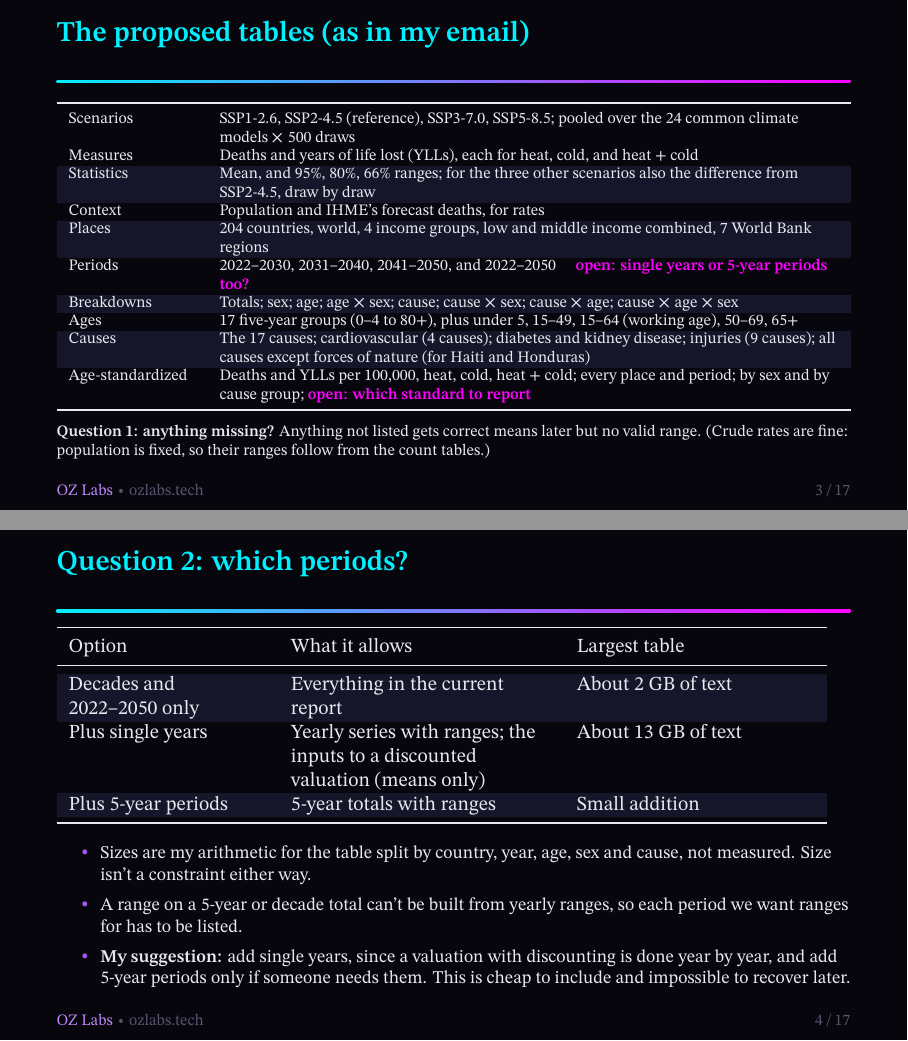
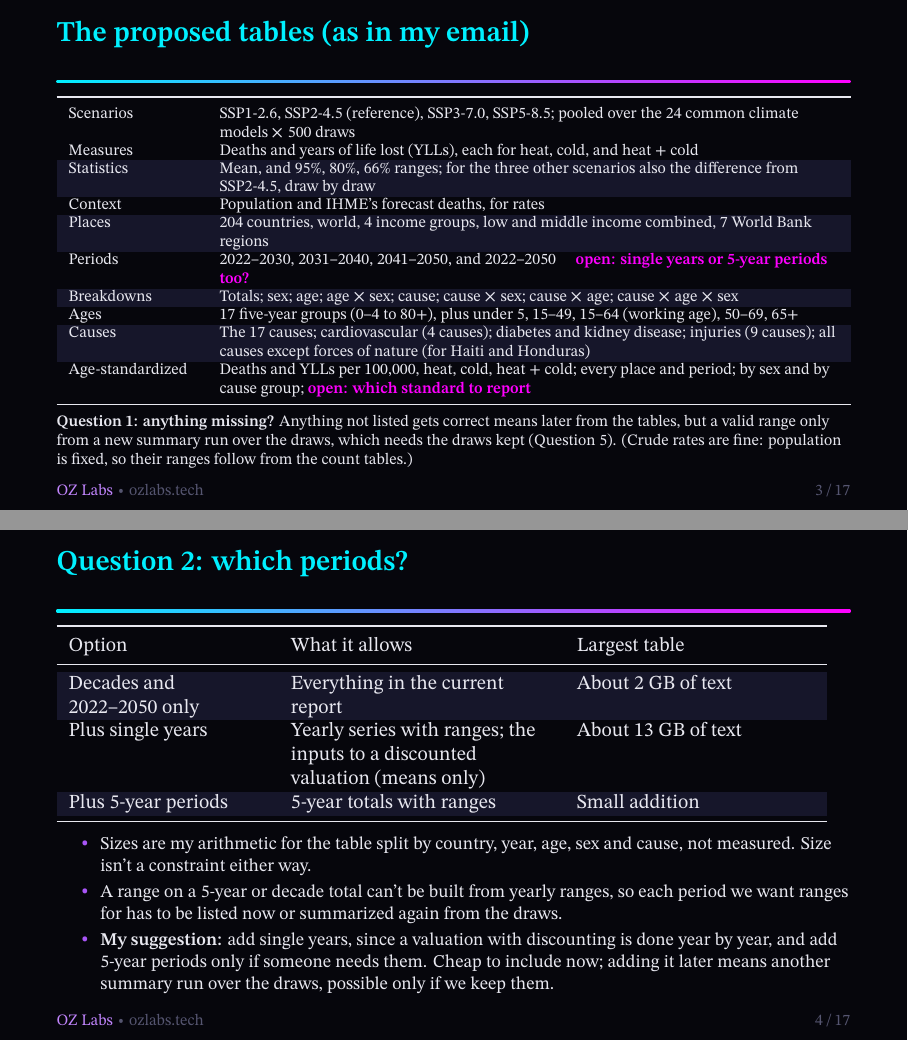
Before and after one commit to aaron-oz/2026-climate-health-burden-projections, LaTeX slides (docs/meetings/team-meeting-2026-11-18-slides.tex): pages 4 and 5 of 18, joined at a grey line. The pictures show the PDF file docs/meetings/team-meeting-2026-11-18-slides.pdf that the author committed with the source.

Commit message:
2026-11-18 deck: anything not in the pass can still get valid ranges later from a new summary run over the draws, if they are kept (was 'impossible to recover')
Co-Authored-By: Claude Opus 5.5 <noreply@anthropic.com>
Claude-Session: https://claude.ai/code/session_01Vw5ay2MsoyMVMwVSoydkYy

```diff
--- a/docs/meetings/team-meeting-2026-11-18-slides.tex
+++ b/docs/meetings/team-meeting-2026-11-18-slides.tex
@@ -104,7 +104,7 @@
 
   \medskip
   \raggedright
-  \textbf{Question 1: anything missing?} Anything not listed gets correct means later but no valid range. (Crude rates are fine: population is fixed, so their ranges follow from the count tables.)
+  \textbf{Question 1: anything missing?} Anything not listed gets correct means later from the tables, but a valid range only from a new summary run over the draws, which needs the draws kept (Question 5). (Crude rates are fine: population is fixed, so their ranges follow from the count tables.)
 \end{frame}
 
 \begin{frame}{Question 2: which periods?}
@@ -123,8 +123,8 @@
   \raggedright\footnotesize
   \begin{itemize}
     \item Sizes are my arithmetic for the table split by country, year, age, sex and cause, not measured. Size isn't a constraint either way.
-    \item A range on a 5-year or decade total can't be built from yearly ranges, so each period we want ranges for has to be listed.
-    \item \textbf{My suggestion:} add single years, since a valuation with discounting is done year by year, and add 5-year periods only if someone needs them. This is cheap to include and impossible to recover later.
+    \item A range on a 5-year or decade total can't be built from yearly ranges, so each period we want ranges for has to be listed now or summarized again from the draws.
+    \item \textbf{My suggestion:} add single years, since a valuation with discounting is done year by year, and add 5-year periods only if someone needs them. Cheap to include now; adding it later means another summary run over the draws, possible only if we keep them.
   \end{itemize}
 \end{frame}
 
@@ -142,7 +142,7 @@
 \begin{frame}{Question 4: valuation}
   \small
   \begin{itemize}
-    \item A valued total is deaths or years of life lost times a value per country and year, possibly discounted, summed. Its mean can be computed later from the yearly tables; its range can't.
+    \item A valued total is deaths or years of life lost times a value per country and year, possibly discounted, summed. Its mean can be computed later from the yearly tables; its range can't be computed from tables, only from the draws.
     \item \textbf{If the values and the discount rate are settled now}, I can add valued totals with ranges to this pass. I'd need: value per death or per life-year by country and year (or the rule that makes them), the discount rate, and the base year.
     \item \textbf{If they aren't settled}, the only way to put a valid range on a valued total later is to keep the draws (next slide).
     \item Also useful to know: do we value deaths, years of life lost, or both; and is the working-age split (15--64) what a productivity valuation needs?
```
Also changed, not shown: docs/meetings/team-meeting-2026-11-18-slides.pdf.
